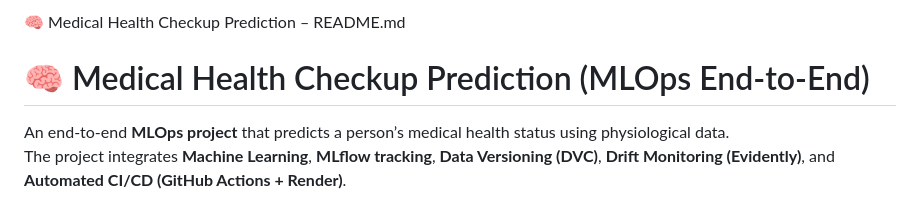
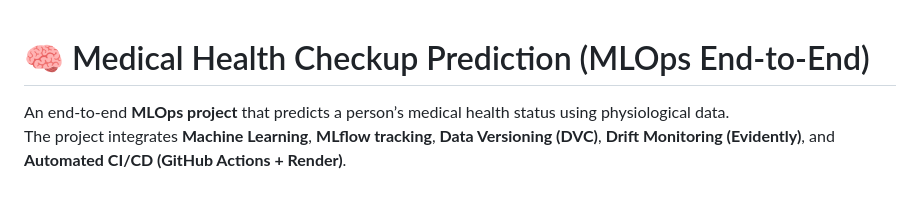
Before and after one commit to abbu-pixel/medical_health_cheakup_model, a Markdown page: README.md, the part around the change. Rendered like a GitHub page.

```diff
--- a/README.md
+++ b/README.md
@@ -1,4 +1,4 @@
-🧠 Medical Health Checkup Prediction – README.md
+
 # 🧠 Medical Health Checkup Prediction (MLOps End-to-End)
 
 An end-to-end **MLOps project** that predicts a person’s medical health status using physiological data.
```
